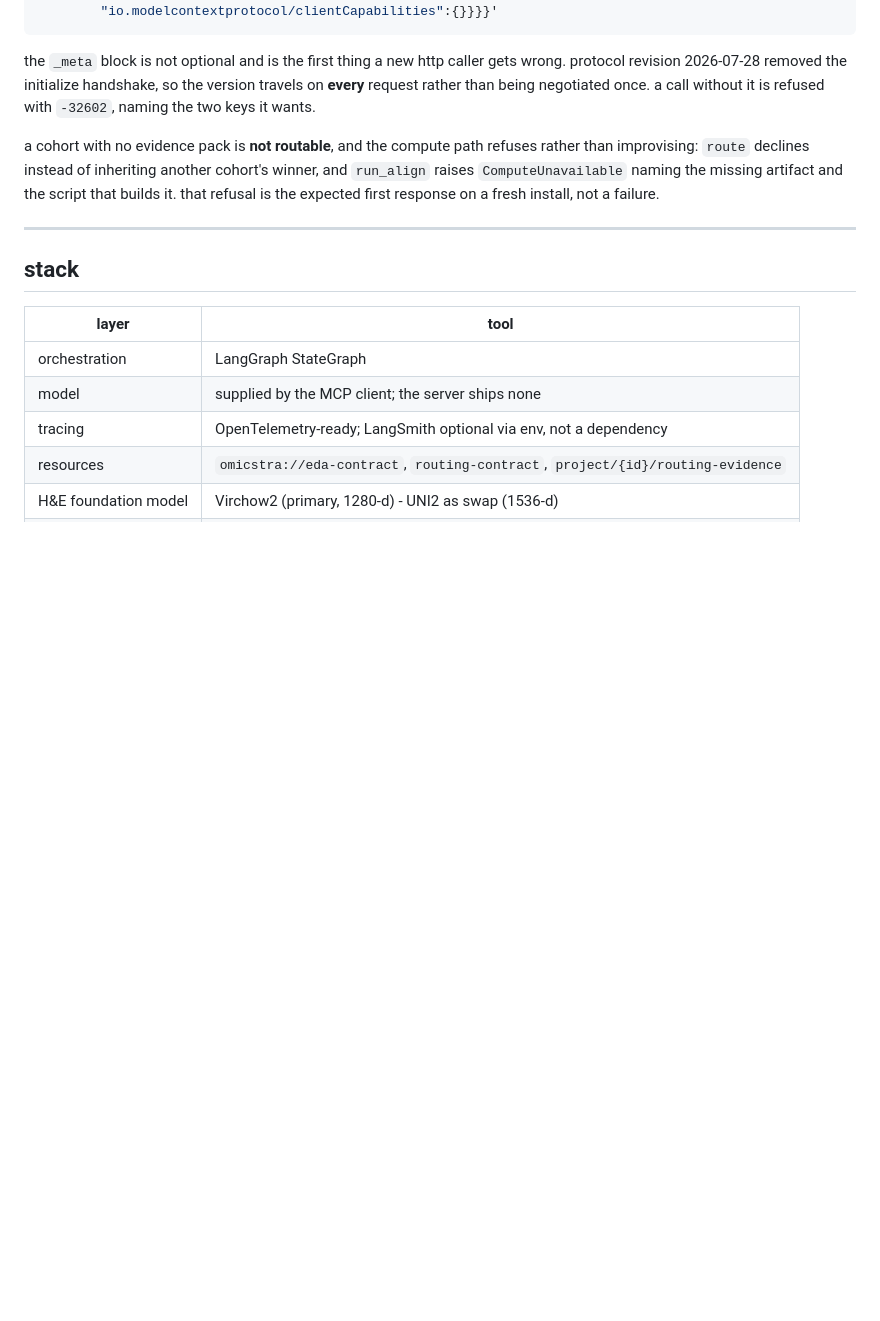
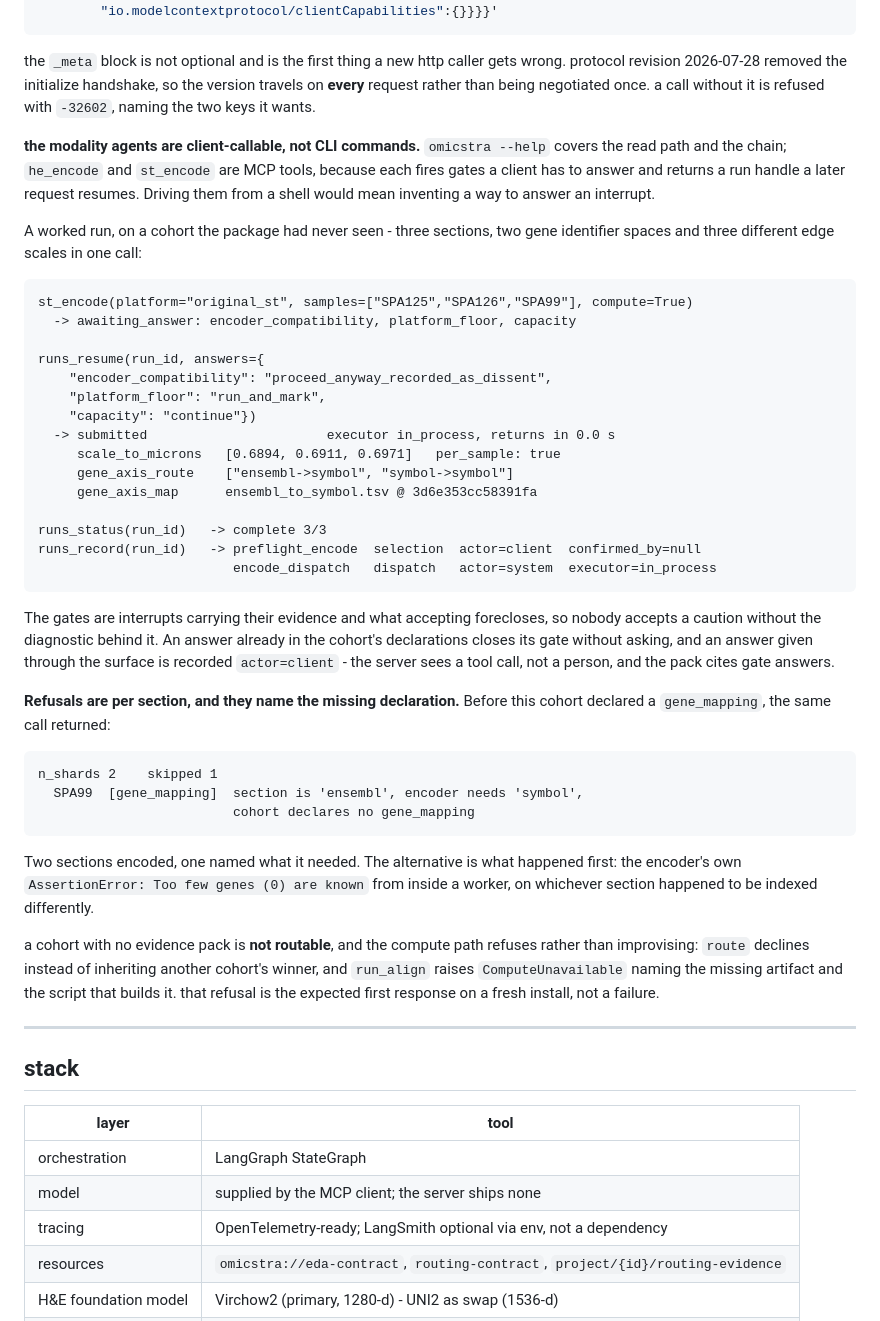
Before and after one commit to teslajoy/omicstra, a Markdown page: README.md, the part around one of its changes. Rendered like a GitHub page; blank space fills up the shorter version.

````diff
--- a/README.md
+++ b/README.md
@@ -513,6 +526,52 @@ wrong. protocol revision 2026-07-28 removed the initialize handshake, so the
 version travels on **every** request rather than being negotiated once. a call
 without it is refused with `-32602`, naming the two keys it wants.
 
+**the modality agents are client-callable, not CLI commands.** `omicstra --help`
+covers the read path and the chain; `he_encode` and `st_encode` are MCP tools,
+because each fires gates a client has to answer and returns a run handle a later
+request resumes. Driving them from a shell would mean inventing a way to answer
+an interrupt.
+
+A worked run, on a cohort the package had never seen - three sections, two gene
+identifier spaces and three different edge scales in one call:
+
+```
+st_encode(platform="original_st", samples=["SPA125","SPA126","SPA99"], compute=True)
+  -> awaiting_answer: encoder_compatibility, platform_floor, capacity
+
+runs_resume(run_id, answers={
+    "encoder_compatibility": "proceed_anyway_recorded_as_dissent",
+    "platform_floor": "run_and_mark",
+    "capacity": "continue"})
+  -> submitted                       executor in_process, returns in 0.0 s
+     scale_to_microns   [0.6894, 0.6911, 0.6971]   per_sample: true
+     gene_axis_route    ["ensembl->symbol", "symbol->symbol"]
+     gene_axis_map      ensembl_to_symbol.tsv @ 3d6e353cc58391fa
+
+runs_status(run_id)   -> complete 3/3
+runs_record(run_id)   -> preflight_encode  selection  actor=client  confirmed_by=null
+                         encode_dispatch   dispatch   actor=system  executor=in_process
+```
+
+The gates are interrupts carrying their evidence and what accepting forecloses,
+so nobody accepts a caution without the diagnostic behind it. An answer already
+in the cohort's declarations closes its gate without asking, and an answer given
+through the surface is recorded `actor=client` - the server sees a tool call, not
+a person, and the pack cites gate answers.
+
+**Refusals are per section, and they name the missing declaration.** Before this
+cohort declared a `gene_mapping`, the same call returned:
+
+```
+n_shards 2    skipped 1
+  SPA99  [gene_mapping]  section is 'ensembl', encoder needs 'symbol',
+                         cohort declares no gene_mapping
+```
+
+Two sections encoded, one named what it needed. The alternative is what happened
+first: the encoder's own `AssertionError: Too few genes (0) are known` from inside
+a worker, on whichever section happened to be indexed differently.
+
 a cohort with no evidence pack is **not routable**, and the compute path refuses
 rather than improvising: `route` declines instead of inheriting another cohort's
 winner, and `run_align` raises `ComputeUnavailable` naming the missing artifact
````
Also changed, not shown: other parts of README.md (+26 -13 lines).
